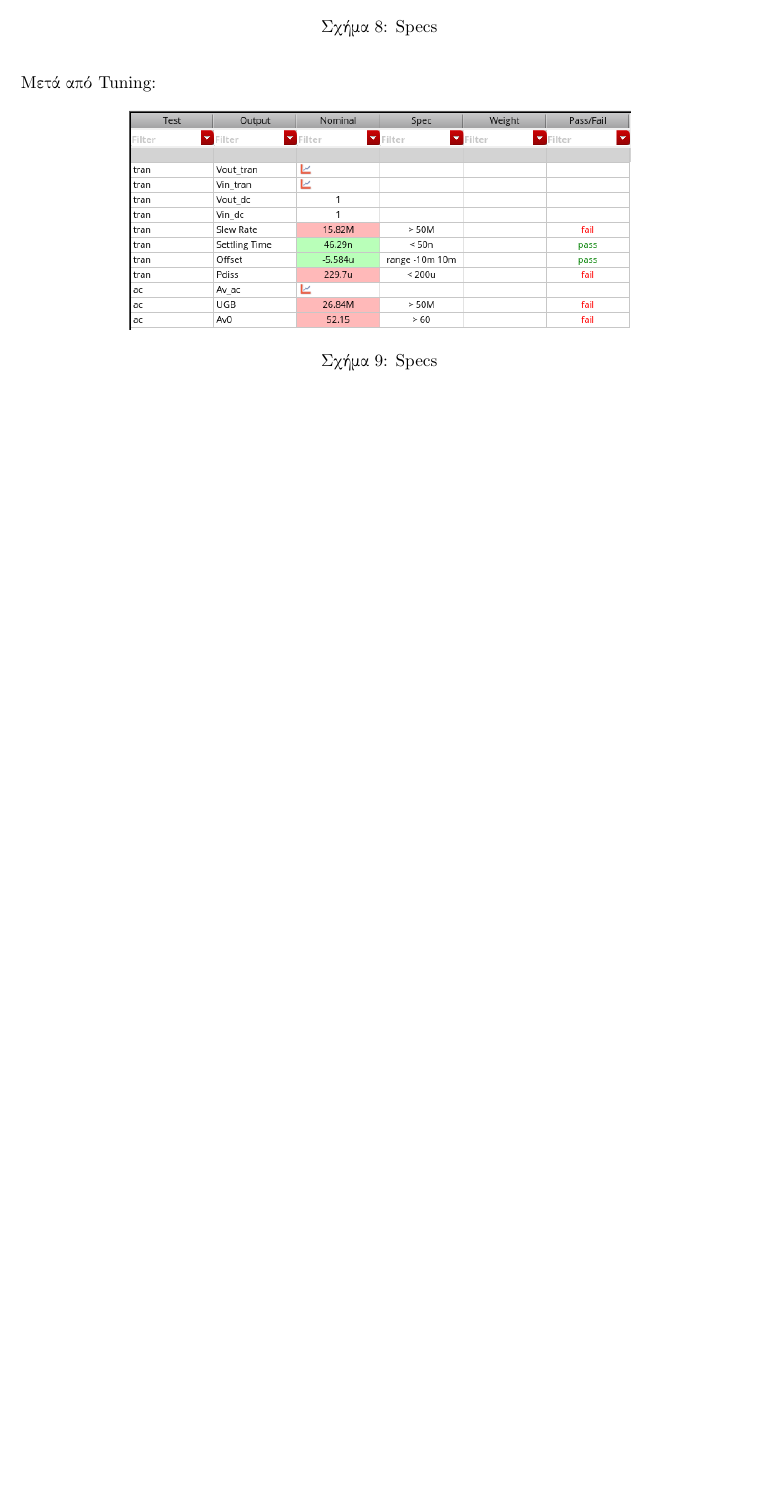
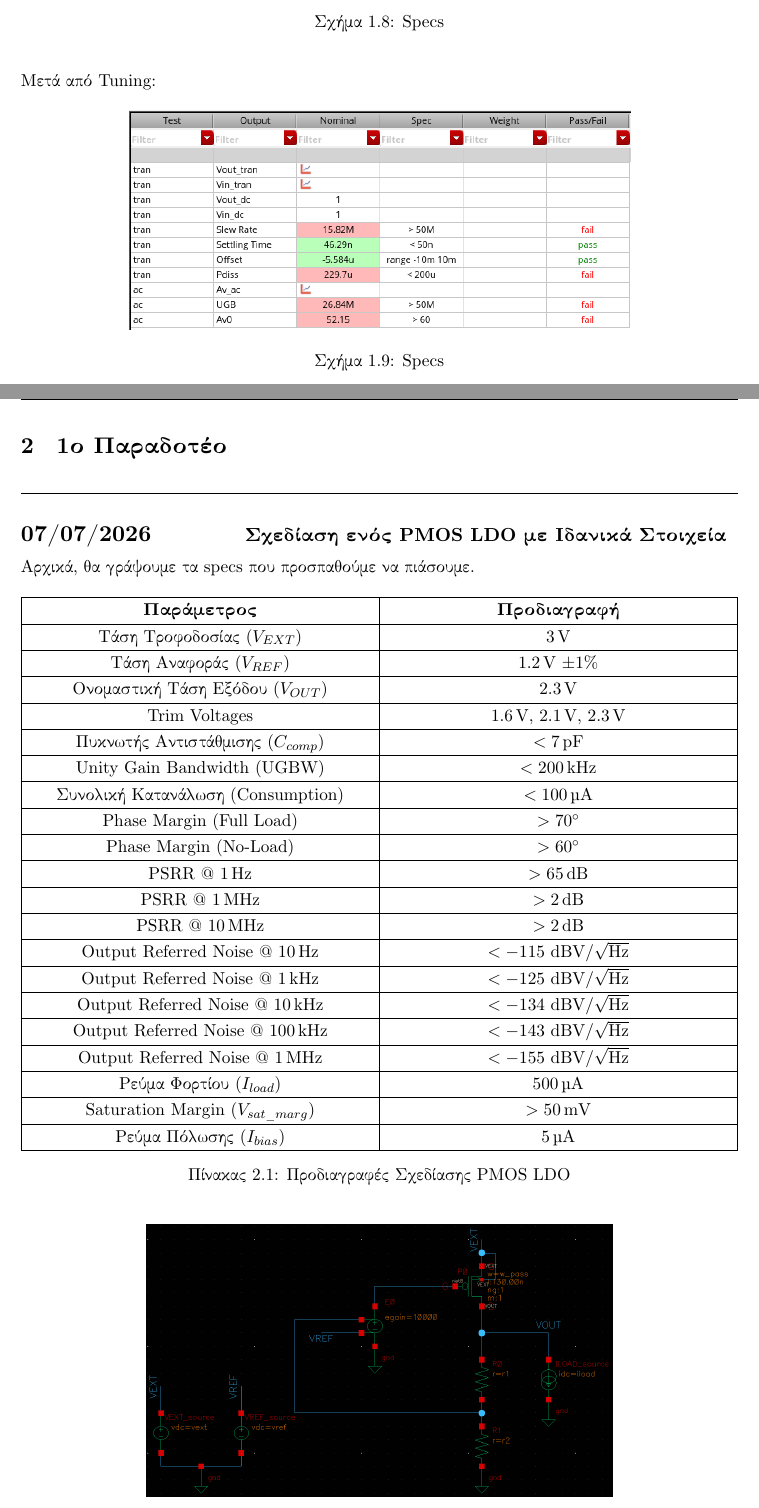
Before and after one commit to kourosh824/avlsi-pmos-ldo, a LaTeX document (logbook/logbook.tex): part of page 4 of 4 before the commit and two parts of pages 4 and 5 of 6 after it, the two joined at a grey line, cut so that both start at the same text, the shorter picture padded with empty space. Compiled offline with XeLaTeX.

Commit message:
added report for the 1st phase of the project

```diff
--- a/logbook/logbook.tex
+++ b/logbook/logbook.tex
@@ -16,6 +16,7 @@
 \usepackage{geometry}
 \usepackage{hyperref}
 \usepackage{fancyhdr}
+\usepackage{tabularx}
 
 % --- Page Configuration ---
 \geometry{top=2.5cm, bottom=2.5cm, left=2.5cm, right=2.5cm}
@@ -50,6 +51,9 @@
     \end{figure}
 }
 
+\counterwithin{figure}{section}
+\counterwithin{table}{section}
+
 \begin{document}
 
 \title{\textbf{Project Logbook}\\ \Large PMOS Low-Dropout (LDO) Regulator}
@@ -100,3 +104,58 @@ $ DCoffset = V^{DC}_{OUT} - V^{DC}_{IN} = 994.9mV - 1000mV = -5.1mV $
 Μετά από Tuning:
 \img{images/05_07/img_9.png}{Specs}{0.7}
 
+\section{1ο Παραδοτέο}
+\logentry{07/07/2026}{Σχεδίαση ενός PMOS LDO με Ιδανικά Στοιχεία}
+Αρχικά, θα γράψουμε τα specs που προσπαθούμε να πιάσουμε.
+\begin{table}[H]
+    \centering
+    \renewcommand{\arraystretch}{1.2}
+    \begin{tabularx}{\textwidth}{|>{\centering\arraybackslash}X|>{\centering\arraybackslash}X|}
+        \hline
+        \textbf{Παράμετρος} & \textbf{Προδιαγραφή} \\
+        \hline
+        Τάση Τροφοδοσίας ($V_{EXT}$) & \qty{3}{\volt} \\
+        \hline
+        Τάση Αναφοράς ($V_{REF}$) & \qty{1.2}{\volt} $\pm 1\%$ \\
+        \hline
+        Ονομαστική Τάση Εξόδου ($V_{OUT}$) & \qty{2.3}{\volt} \\
+        \hline
+        Trim Voltages & \qty{1.6}{\volt}, \qty{2.1}{\volt}, \qty{2.3}{\volt} \\
+        \hline
+        Πυκνωτής Αντιστάθμισης ($C_{comp}$) & $< \qty{7}{\pico\farad}$ \\
+        \hline
+        Unity Gain Bandwidth (UGBW) & $< \qty{200}{\kilo\hertz}$ \\
+        \hline
+        Συνολική Κατανάλωση (Consumption) & $< \qty{100}{\micro\ampere}$ \\
+        \hline
+        Phase Margin (Full Load) & $> \qty{70}{\degree}$ \\
+        \hline
+        Phase Margin (No-Load) & $> \qty{60}{\degree}$ \\
+        \hline
+        PSRR @ \qty{1}{\hertz} & $> \qty{65}{\decibel}$ \\
+        \hline
+        PSRR @ \qty{1}{\mega\hertz} & $> \qty{2}{\decibel}$ \\
+        \hline
+        PSRR @ \qty{10}{\mega\hertz} & $> \qty{2}{\decibel}$ \\
+        \hline
+        Output Referred Noise @ \qty{10}{\hertz} & $< -115 \text{ dBV}/\sqrt{\text{Hz}}$ \\
+        \hline
+        Output Referred Noise @ \qty{1}{\kilo\hertz} & $< -125 \text{ dBV}/\sqrt{\text{Hz}}$ \\
+        \hline
+        Output Referred Noise @ \qty{10}{\kilo\hertz} & $< -134 \text{ dBV}/\sqrt{\text{Hz}}$ \\
+        \hline
+        Output Referred Noise @ \qty{100}{\kilo\hertz} & $< -143 \text{ dBV}/\sqrt{\text{Hz}}$ \\
+        \hline
+        Output Referred Noise @ \qty{1}{\mega\hertz} & $< -155 \text{ dBV}/\sqrt{\text{Hz}}$ \\
+        \hline
+        Ρεύμα Φορτίου ($I_{load}$) & \qty{500}{\micro\ampere} \\
+        \hline
+        Saturation Margin ($V_{sat\_marg}$) & $> \qty{50}{\milli\volt} $ \\
+        \hline
+        Ρεύμα Πόλωσης ($I_{bias}$) & \qty{5}{\micro\ampere} \\
+        \hline
+    \end{tabularx}
+    \caption{Προδιαγραφές Σχεδίασης PMOS LDO}
+    \label{tab:ldo_specs}
+\end{table}
+\img{images/07_07/img_0.png}{PMOS LDO με VCVS}{0.65}
```
Also changed, not shown: logbook/images/07_07/img_0.png (added), logbook/logbook.pdf, logbook/logbook.tex (54 more changed lines), 5 other files.
